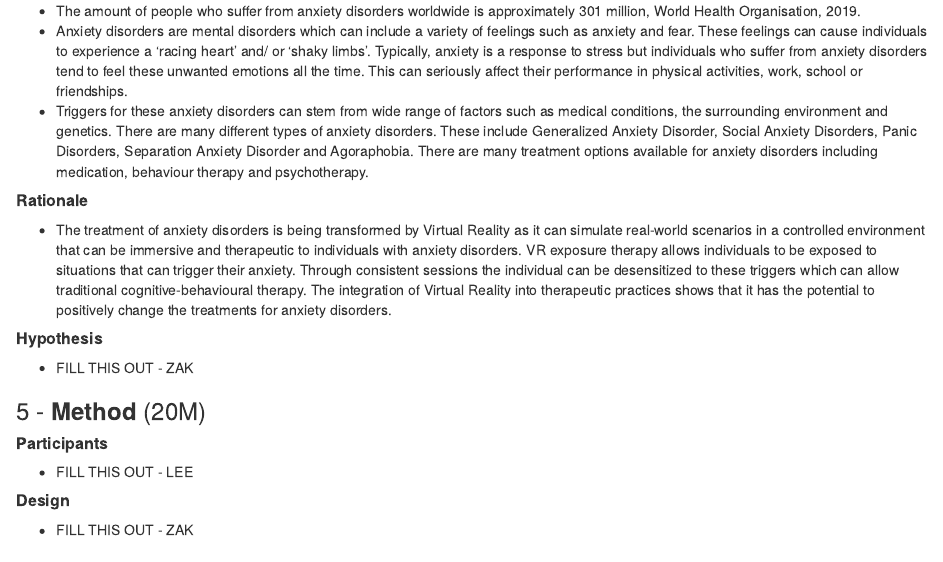
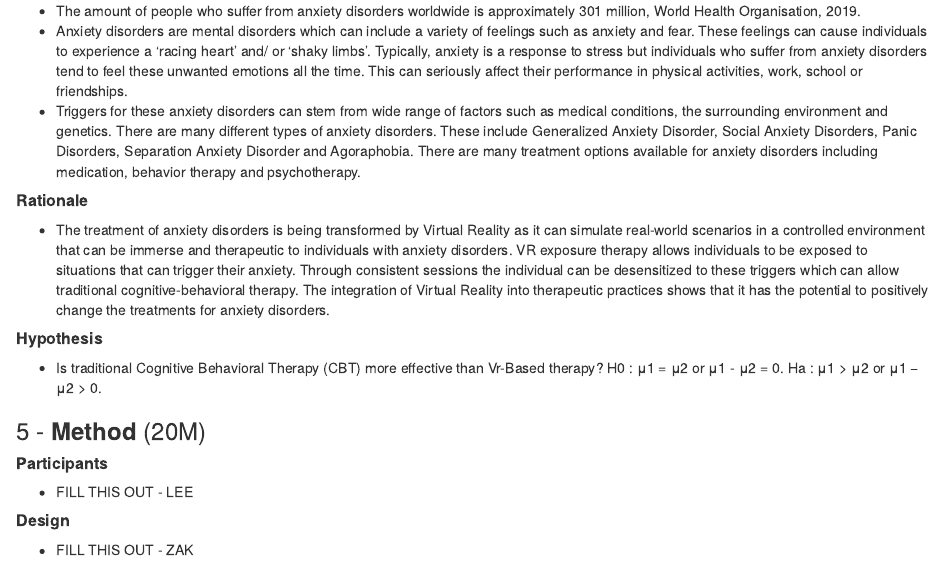
Before and after one commit to Zak-White/Data-Analytics-group-CA-MW-LC, an R Markdown document (Report_ZW_LC.Rmd): the page in a window 1100 px wide, from 1640 px down. Rendered offline with R 4.5, knitr and Pandoc, with nearby package versions.

Commit message:
Hypothesis Testing Notes

```diff
--- a/Report_ZW_LC.Rmd
+++ b/Report_ZW_LC.Rmd
@@ -70,14 +70,18 @@ Post-Traumatic Stress Disorder, Acrophobia and Social Anxiety Disorders can be t
 ##### **Topic and Context**
 * The amount of people who suffer from anxiety disorders worldwide is approximately 301 million, World Health Organisation, 2019.
 * Anxiety disorders are mental disorders which can include a variety of feelings such as anxiety and fear. These feelings can cause individuals to experience a 'racing heart' and/ or 'shaky limbs'. Typically, anxiety is a response to stress but individuals who suffer from anxiety disorders tend to feel these unwanted emotions all the time. This can seriously affect their performance in physical activities, work, school or friendships.
-* Triggers for these anxiety disorders can stem from wide range of factors such as medical conditions, the surrounding environment and genetics. There are many different types of anxiety disorders. These include Generalized Anxiety Disorder, Social Anxiety Disorders, Panic Disorders, Separation Anxiety Disorder and Agoraphobia. There are many treatment options available for anxiety disorders including medication, behaviour therapy and psychotherapy.
+* Triggers for these anxiety disorders can stem from wide range of factors such as medical conditions, the surrounding environment and genetics. There are many different types of anxiety disorders. These include Generalized Anxiety Disorder, Social Anxiety Disorders, Panic Disorders, Separation Anxiety Disorder and Agoraphobia. There are many treatment options available for anxiety disorders including medication, behavior therapy and psychotherapy.
 
 
 ##### **Rationale**
-* The treatment of anxiety disorders is being transformed by Virtual Reality as it can simulate real-world scenarios in a controlled environment that can be immersive and therapeutic to individuals with anxiety disorders. VR exposure therapy allows individuals to be exposed to situations that can trigger their anxiety. Through consistent sessions the individual can be desensitized to these triggers which can allow traditional cognitive-behavioural therapy. The integration of Virtual Reality into therapeutic practices shows that it has the potential to positively change the treatments for anxiety disorders.
+* The treatment of anxiety disorders is being transformed by Virtual Reality as it can simulate real-world scenarios in a controlled environment that can be immerse and therapeutic to individuals with anxiety disorders. VR exposure therapy allows individuals to be exposed to situations that can trigger their anxiety. Through consistent sessions the individual can be desensitized to these triggers which can allow traditional cognitive-behavioral therapy. The integration of Virtual Reality into therapeutic practices shows that it has the potential to positively change the treatments for anxiety disorders.
 
 ##### **Hypothesis**
-* FILL THIS OUT - ZAK
+* Is traditional Cognitive Behavioral Therapy (CBT) more effective
+than Vr-Based therapy?
+  H0 : μ1 = μ2 or μ1 - μ2 = 0.
+  Ha : μ1 > μ2 or μ1 − μ2 > 0.
+
 
 ### 5 - **Method** (20M)
 ##### **Participants**
```
